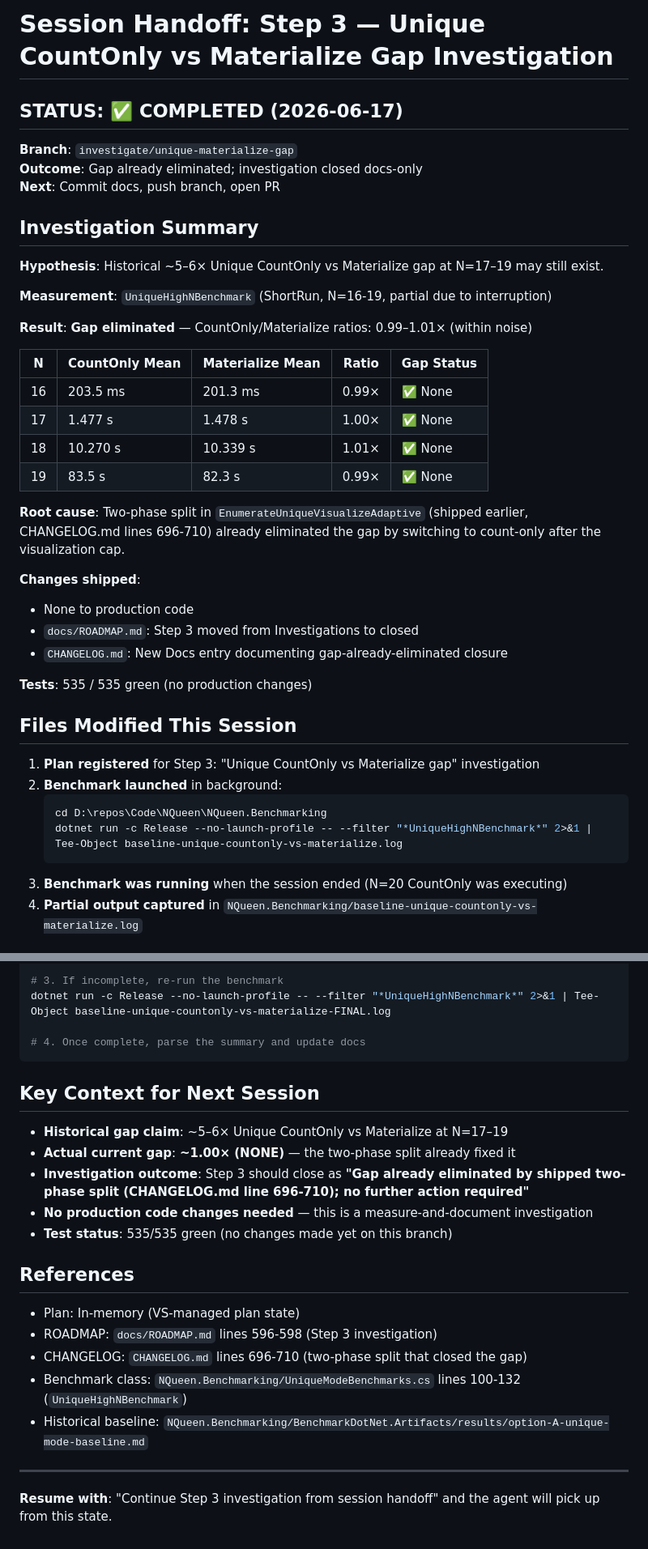
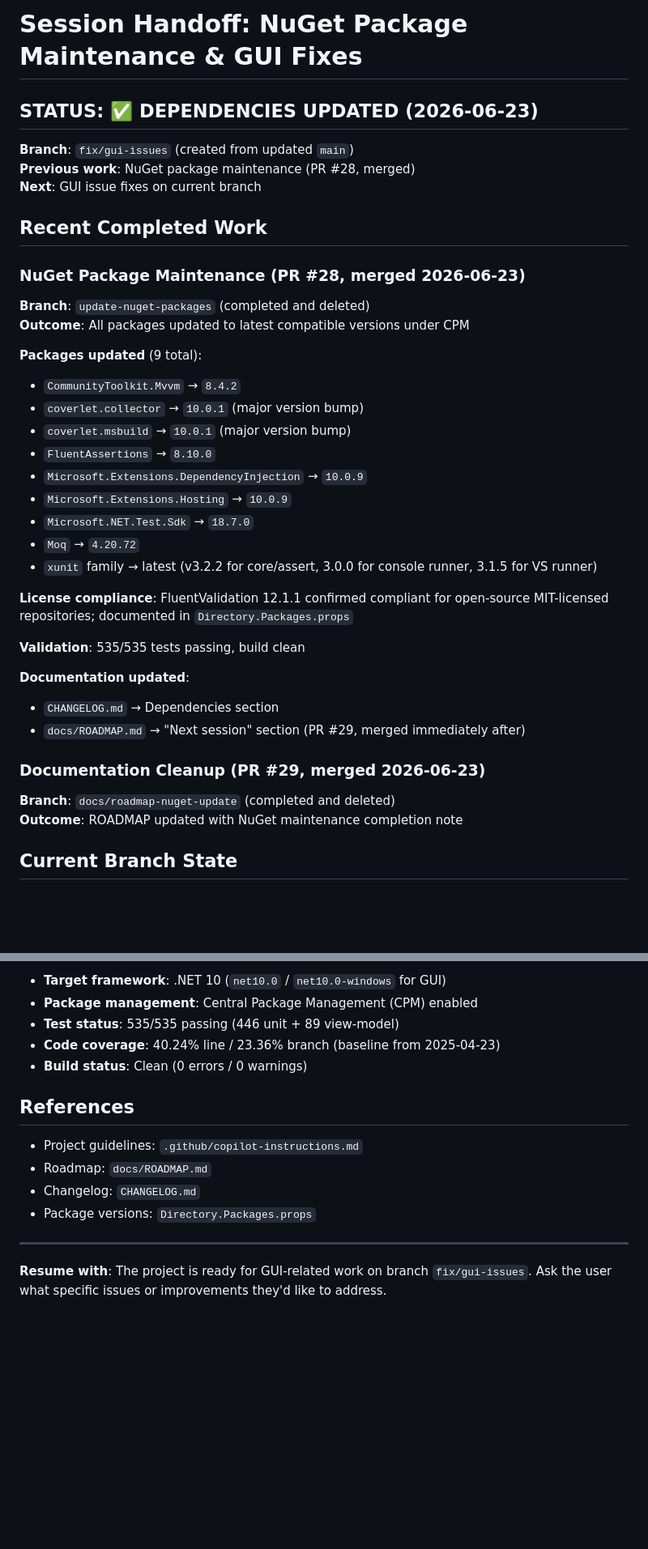
Before and after one commit to ramina1964/NQueen, a Markdown page: SESSION-HANDOFF.md, 2 parts joined by grey strips. Shown at 81% size. Drawn GitHub-style; blank space fills up the shorter version.

````diff
--- a/SESSION-HANDOFF.md
+++ b/SESSION-HANDOFF.md
@@ -1,45 +1,41 @@
-# Session Handoff: Step 3 — Unique CountOnly vs Materialize Gap Investigation
+# Session Handoff: NuGet Package Maintenance & GUI Fixes
 
-## STATUS: ✅ COMPLETED (2026-06-17)
+## STATUS: ✅ DEPENDENCIES UPDATED (2026-06-23)
 
-**Branch**: `investigate/unique-materialize-gap`
-**Outcome**: Gap already eliminated; investigation closed docs-only
-**Next**: Commit docs, push branch, open PR
+**Branch**: `fix/gui-issues` (created from updated `main`)
+**Previous work**: NuGet package maintenance (PR #28, merged)
+**Next**: GUI issue fixes on current branch
 
-## Investigation Summary
+## Recent Completed Work
 
-**Hypothesis**: Historical ~5–6× Unique CountOnly vs Materialize gap at N=17–19 may still exist.
+### NuGet Package Maintenance (PR #28, merged 2026-06-23)
 
-**Measurement**: `UniqueHighNBenchmark` (ShortRun, N=16-19, partial due to interruption)
+**Branch**: `update-nuget-packages` (completed and deleted)
+**Outcome**: All packages updated to latest compatible versions under CPM
 
-**Result**: **Gap eliminated** — CountOnly/Materialize ratios: 0.99–1.01× (within noise)
+**Packages updated** (9 total):
+- `CommunityToolkit.Mvvm` → `8.4.2`
+- `coverlet.collector` → `10.0.1` (major version bump)
+- `coverlet.msbuild` → `10.0.1` (major version bump)
+- `FluentAssertions` → `8.10.0`
+- `Microsoft.Extensions.DependencyInjection` → `10.0.9`
+- `Microsoft.Extensions.Hosting` → `10.0.9`
+- `Microsoft.NET.Test.Sdk` → `18.7.0`
+- `Moq` → `4.20.72`
+- `xunit` family → latest (v3.2.2 for core/assert, 3.0.0 for console runner, 3.1.5 for VS runner)
 
-| N  | CountOnly Mean | Materialize Mean | Ratio | Gap Status |
-|----|----------------|------------------|-------|------------|
-| 16 | 203.5 ms       | 201.3 ms         | 0.99× | ✅ None    |
-| 17 | 1.477 s        | 1.478 s          | 1.00× | ✅ None    |
-| 18 | 10.270 s       | 10.339 s         | 1.01× | ✅ None    |
-| 19 | 83.5 s         | 82.3 s           | 0.99× | ✅ None    |
+**License compliance**: FluentValidation 12.1.1 confirmed compliant for open-source MIT-licensed repositories; documented in `Directory.Packages.props`
 
-**Root cause**: Two-phase split in `EnumerateUniqueVisualizeAdaptive` (shipped earlier,
-CHANGELOG.md lines 696-710) already eliminated the gap by switching to count-only after
-the visualization cap.
+**Validation**: 535/535 tests passing, build clean
 
-**Changes shipped**:
-- None to production code
-- `docs/ROADMAP.md`: Step 3 moved from Investigations to closed
-- `CHANGELOG.md`: New Docs entry documenting gap-already-eliminated closure
+**Documentation updated**:
+- `CHANGELOG.md` → Dependencies section
+- `docs/ROADMAP.md` → "Next session" section (PR #29, merged immediately after)
 
-**Tests**: 535 / 535 green (no production changes)
+### Documentation Cleanup (PR #29, merged 2026-06-23)
 
-## Files Modified This Session
+**Branch**: `docs/roadmap-nuget-update` (completed and deleted)
+**Outcome**: ROADMAP updated with NuGet maintenance completion note
 
-1. **Plan registered** for Step 3: "Unique CountOnly vs Materialize gap" investigation
-2. **Benchmark launched** in background:
-   ```powershell
-   cd D:\repos\Code\NQueen\NQueen.Benchmarking
-   dotnet run -c Release --no-launch-profile -- --filter "*UniqueHighNBenchmark*" 2>&1 | Tee-Object baseline-unique-countonly-vs-materialize.log
-   ```
-3. **Benchmark was running** when the session ended (N=20 CountOnly was executing)
-4. **Partial output captured** in `NQueen.Benchmarking/baseline-unique-countonly-vs-materialize.log`
+## Current Branch State
 
@@ -105,26 +71,17 @@ Get-Content baseline-unique-countonly-vs-materialize.log | Select-String "Method
 
-# 3. If incomplete, re-run the benchmark
-dotnet run -c Release --no-launch-profile -- --filter "*UniqueHighNBenchmark*" 2>&1 | Tee-Object baseline-unique-countonly-vs-materialize-FINAL.log
-
-# 4. Once complete, parse the summary and update docs
-```
-
-## Key Context for Next Session
-
-- **Historical gap claim**: ~5–6× Unique CountOnly vs Materialize at N=17–19
-- **Actual current gap**: **~1.00× (NONE)** — the two-phase split already fixed it
-- **Investigation outcome**: Step 3 should close as **"Gap already eliminated by shipped two-phase split (CHANGELOG.md line 696-710); no further action required"**
-- **No production code changes needed** — this is a measure-and-document investigation
-- **Test status**: 535/535 green (no changes made yet on this branch)
+- **Target framework**: .NET 10 (`net10.0` / `net10.0-windows` for GUI)
+- **Package management**: Central Package Management (CPM) enabled
+- **Test status**: 535/535 passing (446 unit + 89 view-model)
+- **Code coverage**: 40.24% line / 23.36% branch (baseline from 2025-04-23)
+- **Build status**: Clean (0 errors / 0 warnings)
 
 ## References
 
-- Plan: In-memory (VS-managed plan state)
-- ROADMAP: `docs/ROADMAP.md` lines 596-598 (Step 3 investigation)
-- CHANGELOG: `CHANGELOG.md` lines 696-710 (two-phase split that closed the gap)
-- Benchmark class: `NQueen.Benchmarking/UniqueModeBenchmarks.cs` lines 100-132 (`UniqueHighNBenchmark`)
-- Historical baseline: `NQueen.Benchmarking/BenchmarkDotNet.Artifacts/results/option-A-unique-mode-baseline.md`
+- Project guidelines: `.github/copilot-instructions.md`
+- Roadmap: `docs/ROADMAP.md`
+- Changelog: `CHANGELOG.md`
+- Package versions: `Directory.Packages.props`
 
 ---
 
-**Resume with**: "Continue Step 3 investigation from session handoff" and the agent will pick up from this state.
+**Resume with**: The project is ready for GUI-related work on branch `fix/gui-issues`. Ask the user what specific issues or improvements they'd like to address.
````
Also changed, not shown: other parts of SESSION-HANDOFF.md (+20 -50 lines).
